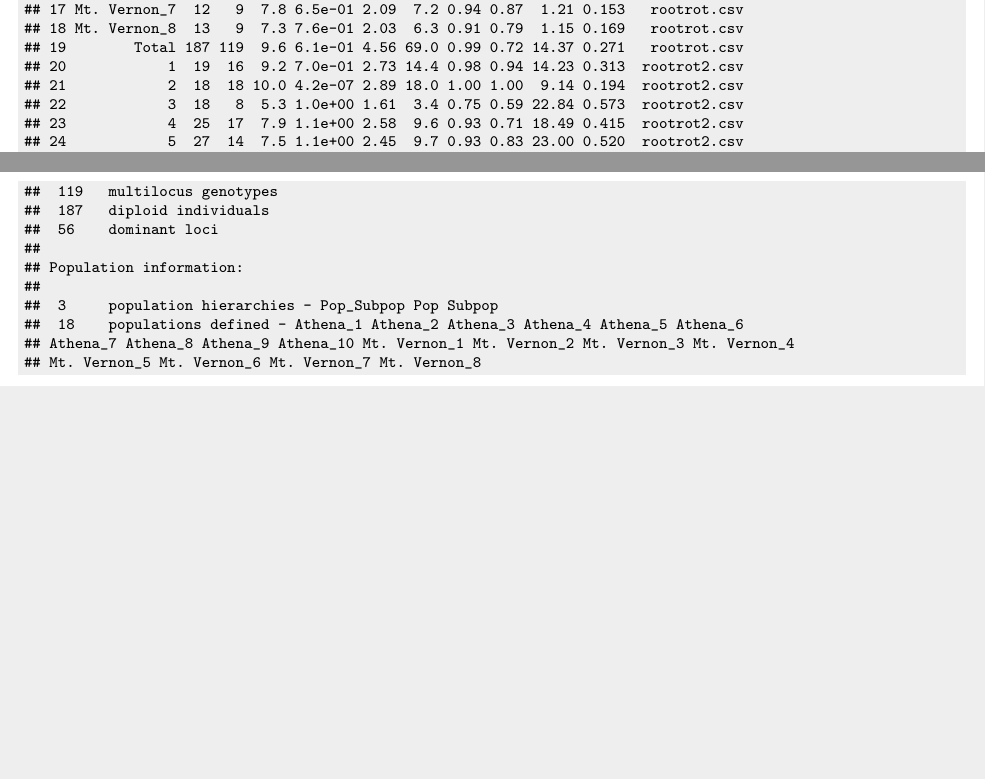
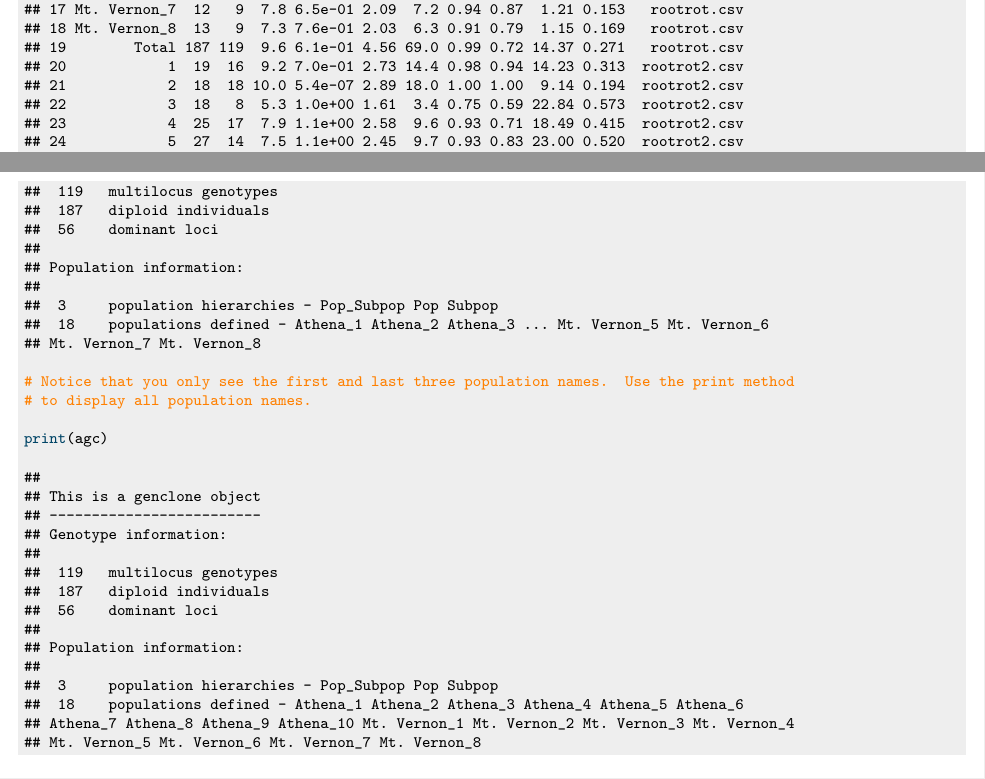
Before and after one commit to grunwaldlab/poppr, a LaTeX paper (vignettes/poppr_manual.tex): two parts of pages 9 and 20 of 65 before the commit and two parts of pages 9 and 20 of 66 after it, joined at a grey line, cut so that both start at the same text, the shorter picture padded with empty space. Compiled offline with pdfLaTeX.

Commit message:
added print method explanation.

```diff
--- a/vignettes/poppr_manual.tex
+++ b/vignettes/poppr_manual.tex
@@ -509,7 +509,7 @@ As you can see, now all of the files that existed in that directory are there! N
 ## 18 Mt. Vernon_8  13   9  7.3 7.6e-01 2.03  6.3 0.91 0.79  1.15 0.169   rootrot.csv
 ## 19        Total 187 119  9.6 6.1e-01 4.56 69.0 0.99 0.72 14.37 0.271   rootrot.csv
 ## 20            1  19  16  9.2 7.0e-01 2.73 14.4 0.98 0.94 14.23 0.313  rootrot2.csv
-## 21            2  18  18 10.0 4.2e-07 2.89 18.0 1.00 1.00  9.14 0.194  rootrot2.csv
+## 21            2  18  18 10.0 5.4e-07 2.89 18.0 1.00 1.00  9.14 0.194  rootrot2.csv
 ## 22            3  18   8  5.3 1.0e+00 1.61  3.4 0.75 0.59 22.84 0.573  rootrot2.csv
 ## 23            4  25  17  7.9 1.1e+00 2.58  9.6 0.93 0.71 18.49 0.415  rootrot2.csv
 ## 24            5  27  14  7.5 1.1e+00 2.45  9.7 0.93 0.83 23.00 0.520  rootrot2.csv
@@ -1232,6 +1231,28 @@ set the population to a combination of the population hierarchy in both a
 \begin{alltt}
 \hlkwd{setpop}\hlstd{(agc)} \hlkwb{<-} \hlopt{~}\hlstd{Pop}\hlopt{/}\hlstd{Subpop}
 \hlstd{agc}
+\end{alltt}
+\begin{verbatim}
+##
+## This is a genclone object
+## -------------------------
+## Genotype information:
+##
+##  119   multilocus genotypes
+##  187   diploid individuals
+##  56    dominant loci
+##
+## Population information:
+##
+##  3     population hierarchies - Pop_Subpop Pop Subpop
+##  18    populations defined - Athena_1 Athena_2 Athena_3 ... Mt. Vernon_5 Mt. Vernon_6
+## Mt. Vernon_7 Mt. Vernon_8
+\end{verbatim}
+\begin{alltt}
+\hlcom{# Notice that you only see the first and last three population names.  Use the print method}
+\hlcom{# to display all population names.}
+
+\hlkwd{print}\hlstd{(agc)}
 \end{alltt}
 \begin{verbatim}
 ##
```
Also changed, not shown: vignettes/poppr_manual.pdf, vignettes/poppr_manual.tex (13 more changed lines), 1 other file.
